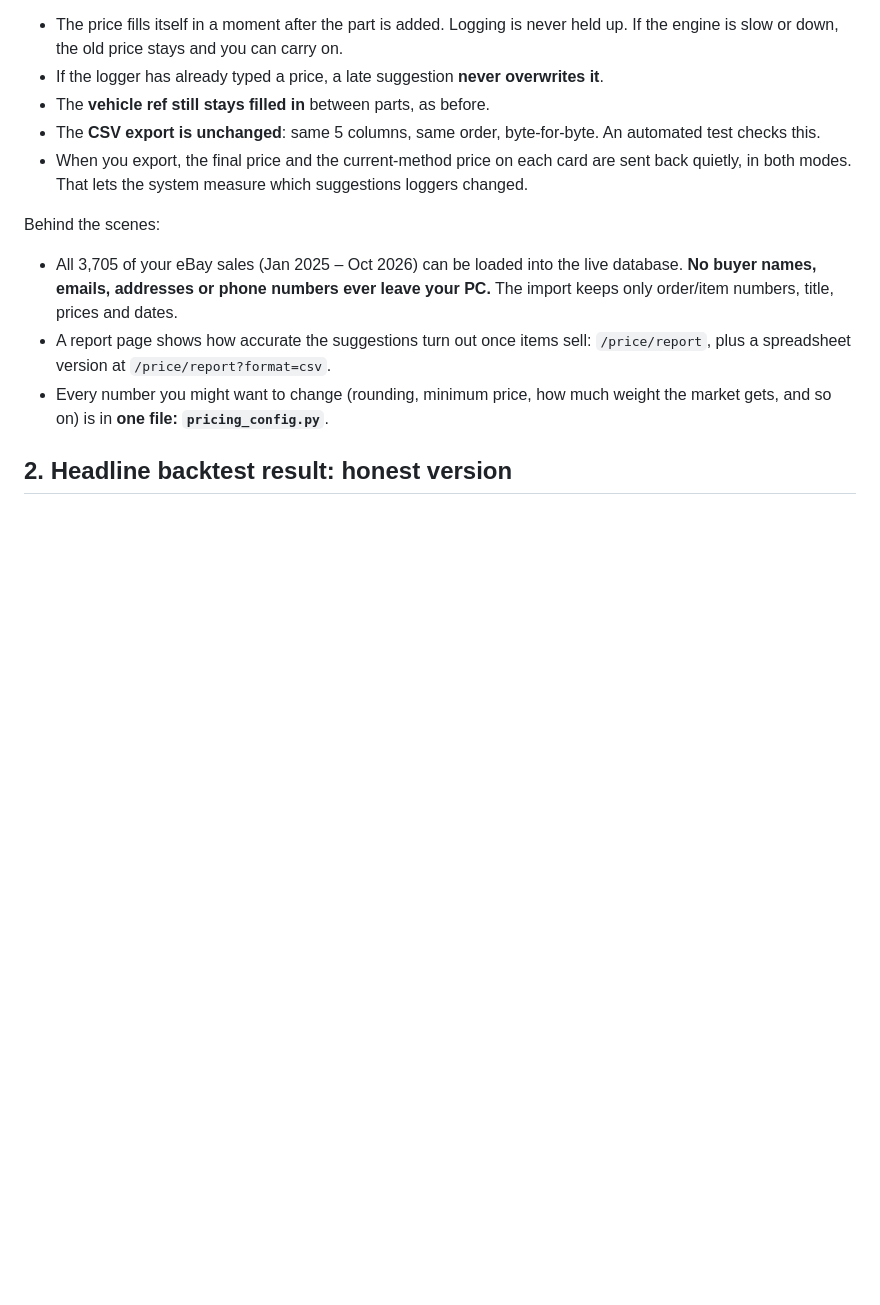
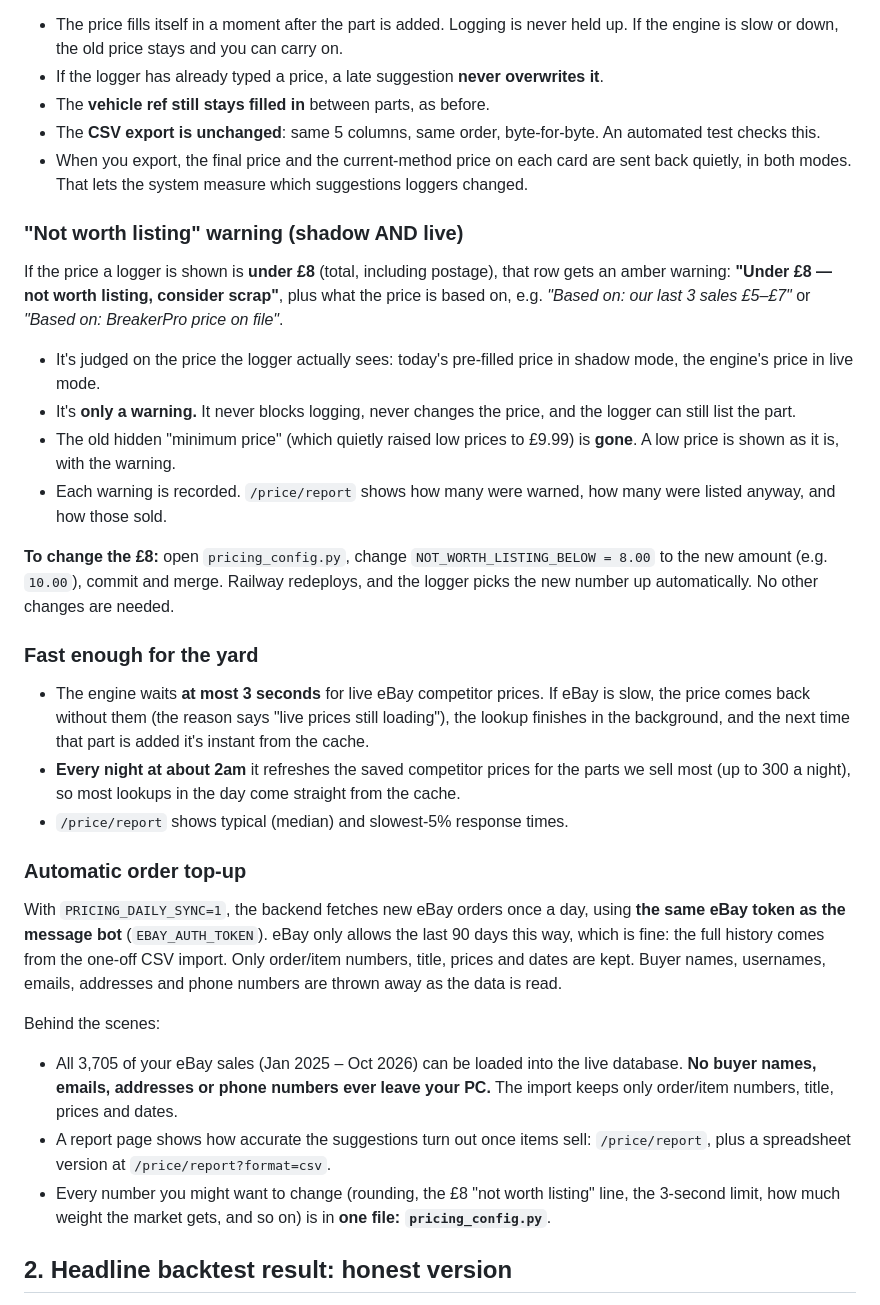
Before and after one commit to pulled-dev/parts-logger-backend, a Markdown page: HANDOFF.md, the part around one of its changes. Rendered like a GitHub page; blank space fills up the shorter version.

```diff
--- a/HANDOFF.md
+++ b/HANDOFF.md
@@ -74,6 +77,47 @@ On the logger screen in **live** mode:
   are sent back quietly, in both modes. That lets the system measure which
   suggestions loggers changed.
 
+### "Not worth listing" warning (shadow AND live)
+
+If the price a logger is shown is **under £8** (total, including postage),
+that row gets an amber warning: **"Under £8 — not worth listing, consider
+scrap"**, plus what the price is based on, e.g. *"Based on: our last 3 sales
+£5–£7"* or *"Based on: BreakerPro price on file"*.
+
+- It's judged on the price the logger actually sees: today's pre-filled price
+  in shadow mode, the engine's price in live mode.
+- It's **only a warning.** It never blocks logging, never changes the price,
+  and the logger can still list the part.
+- The old hidden "minimum price" (which quietly raised low prices to £9.99) is
+  **gone**. A low price is shown as it is, with the warning.
+- Each warning is recorded. `/price/report` shows how many were warned, how
+  many were listed anyway, and how those sold.
+
+**To change the £8:** open `pricing_config.py`, change
+`NOT_WORTH_LISTING_BELOW = 8.00` to the new amount (e.g. `10.00`), commit and
+merge. Railway redeploys, and the logger picks the new number up
+automatically. No other changes are needed.
+
+### Fast enough for the yard
+
+- The engine waits **at most 3 seconds** for live eBay competitor prices. If
+  eBay is slow, the price comes back without them (the reason says "live
+  prices still loading"), the lookup finishes in the background, and the next
+  time that part is added it's instant from the cache.
+- **Every night at about 2am** it refreshes the saved competitor prices for
+  the parts we sell most (up to 300 a night), so most lookups in the day come
+  straight from the cache.
+- `/price/report` shows typical (median) and slowest-5% response times.
+
+### Automatic order top-up
+
+With `PRICING_DAILY_SYNC=1`, the backend fetches new eBay orders once a day,
+using **the same eBay token as the message bot** (`EBAY_AUTH_TOKEN`). eBay
+only allows the last 90 days this way, which is fine: the full history comes
+from the one-off CSV import. Only order/item numbers, title, prices and dates
+are kept. Buyer names, usernames, emails, addresses and phone numbers are
+thrown away as the data is read.
+
 Behind the scenes:
 
 - All 3,705 of your eBay sales (Jan 2025 – Oct 2026) can be loaded into the
@@ -82,8 +126,9 @@ Behind the scenes:
   dates.
 - A report page shows how accurate the suggestions turn out once items sell:
   `/price/report`, plus a spreadsheet version at `/price/report?format=csv`.
-- Every number you might want to change (rounding, minimum price, how much
-  weight the market gets, and so on) is in **one file: `pricing_config.py`**.
+- Every number you might want to change (rounding, the £8 "not worth
+  listing" line, the 3-second limit, how much weight the market gets, and so
+  on) is in **one file: `pricing_config.py`**.
 
 ## 2. Headline backtest result: honest version
 
```
Also changed, not shown: other parts of HANDOFF.md (+60 -34 lines), docs/pricing-backtest.md (+5 -5 lines), docs/pricing-recon.md (+14 -0 lines).
